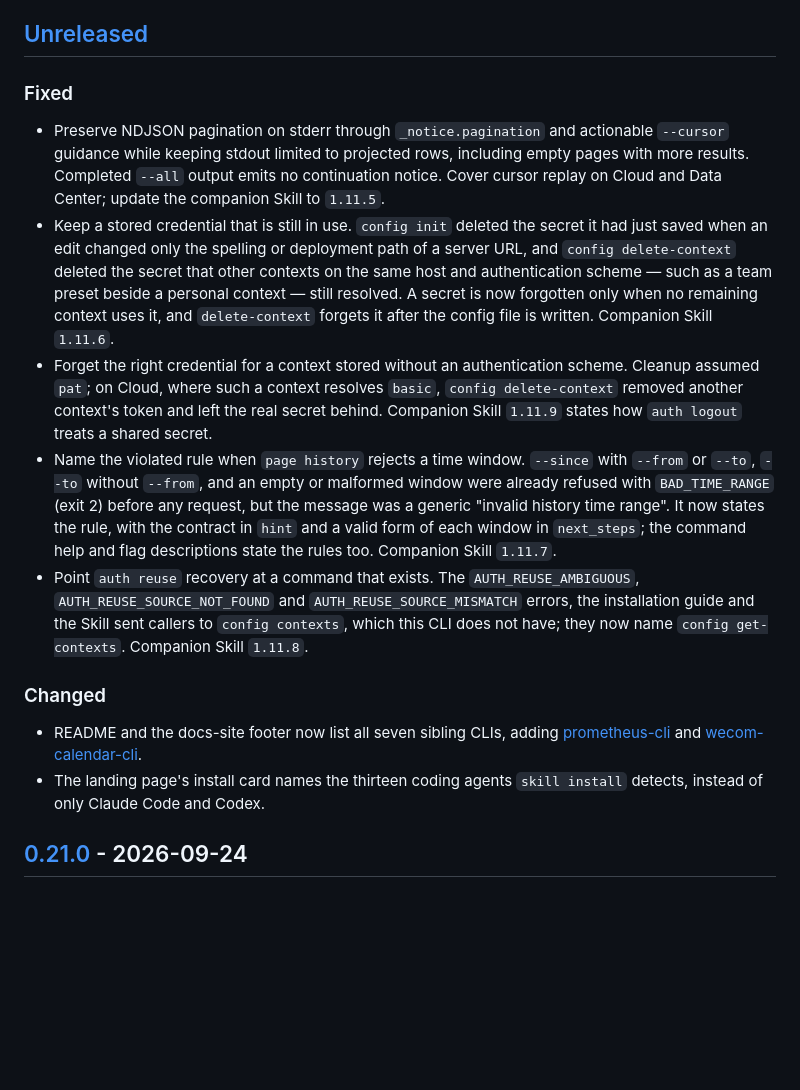
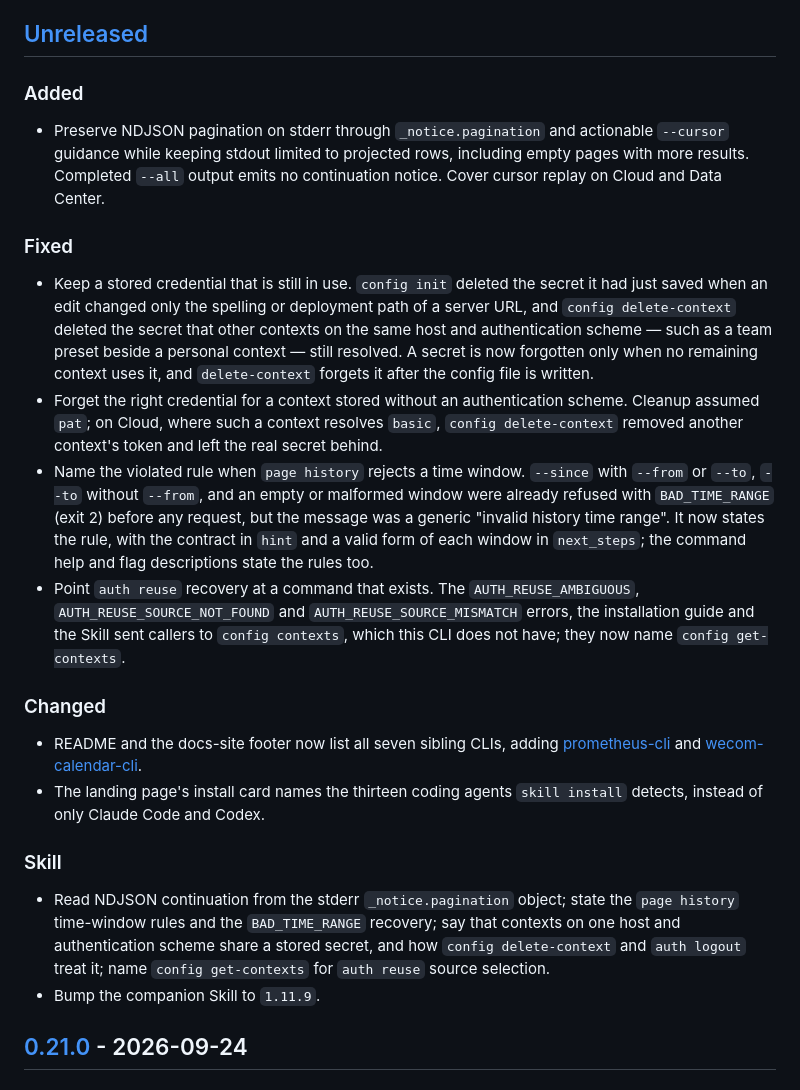
Before and after one commit to AngelMsger/confluence-cli, a Markdown page: CHANGELOG.md, the part around the change. GitHub-like rendering; blank space fills up the shorter version.

Commit message:
Group the unreleased changes by kind
List the NDJSON continuation notice under Added: it gives NDJSON consumers
a continuation they did not have, which is what the next version number
has to reflect. Collect the Skill notes that were spread over the entries
into one Skill section that names the version the Skill ends on.

Co-Authored-By: Claude Opus 5.5 <noreply@anthropic.com>

```diff
--- a/CHANGELOG.md
+++ b/CHANGELOG.md
@@ -7,37 +7,37 @@ and this project adheres to [Semantic Versioning](https://semver.org/spec/v2.0.0
 
 ## [Unreleased]
 
-### Fixed
+### Added
 
 - Preserve NDJSON pagination on stderr through `_notice.pagination` and
   actionable `--cursor` guidance while keeping stdout limited to projected
   rows, including empty pages with more results. Completed `--all` output
-  emits no continuation notice. Cover cursor replay on Cloud and Data Center;
-  update the companion Skill to `1.11.5`.
+  emits no continuation notice. Cover cursor replay on Cloud and Data Center.
+
+### Fixed
+
 - Keep a stored credential that is still in use. `config init` deleted the
   secret it had just saved when an edit changed only the spelling or deployment
   path of a server URL, and `config delete-context` deleted the secret that
   other contexts on the same host and authentication scheme — such as a team
   preset beside a personal context — still resolved. A secret is now forgotten
   only when no remaining context uses it, and `delete-context` forgets it after
-  the config file is written. Companion Skill `1.11.6`.
+  the config file is written.
 - Forget the right credential for a context stored without an authentication
   scheme. Cleanup assumed `pat`; on Cloud, where such a context resolves
   `basic`, `config delete-context` removed another context's token and left
-  the real secret behind. Companion Skill `1.11.9` states how `auth logout`
-  treats a shared secret.
+  the real secret behind.
 - Name the violated rule when `page history` rejects a time window. `--since`
   with `--from` or `--to`, `--to` without `--from`, and an empty or malformed
   window were already refused with `BAD_TIME_RANGE` (exit 2) before any
   request, but the message was a generic "invalid history time range". It now
   states the rule, with the contract in `hint` and a valid form of each window
   in `next_steps`; the command help and flag descriptions state the rules too.
-  Companion Skill `1.11.7`.
 - Point `auth reuse` recovery at a command that exists. The
   `AUTH_REUSE_AMBIGUOUS`, `AUTH_REUSE_SOURCE_NOT_FOUND` and
   `AUTH_REUSE_SOURCE_MISMATCH` errors, the installation guide and the Skill
   sent callers to `config contexts`, which this CLI does not have; they now
-  name `config get-contexts`. Companion Skill `1.11.8`.
+  name `config get-contexts`.
 
 ### Changed
 
@@ -46,6 +46,15 @@ and this project adheres to [Semantic Versioning](https://semver.org/spec/v2.0.0
   [wecom-calendar-cli](https://github.com/AngelMsger/wecom-calendar-cli).
 - The landing page's install card names the thirteen coding agents
   `skill install` detects, instead of only Claude Code and Codex.
+
+### Skill
+
+- Read NDJSON continuation from the stderr `_notice.pagination` object; state
+  the `page history` time-window rules and the `BAD_TIME_RANGE` recovery; say
+  that contexts on one host and authentication scheme share a stored secret,
+  and how `config delete-context` and `auth logout` treat it; name
+  `config get-contexts` for `auth reuse` source selection.
+- Bump the companion Skill to `1.11.9`.
 
 ## [0.21.0] - 2026-09-24
 ### Added
```
